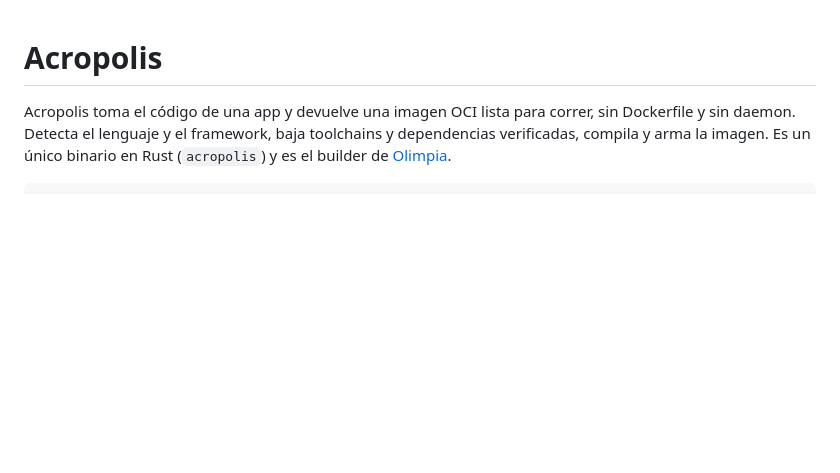
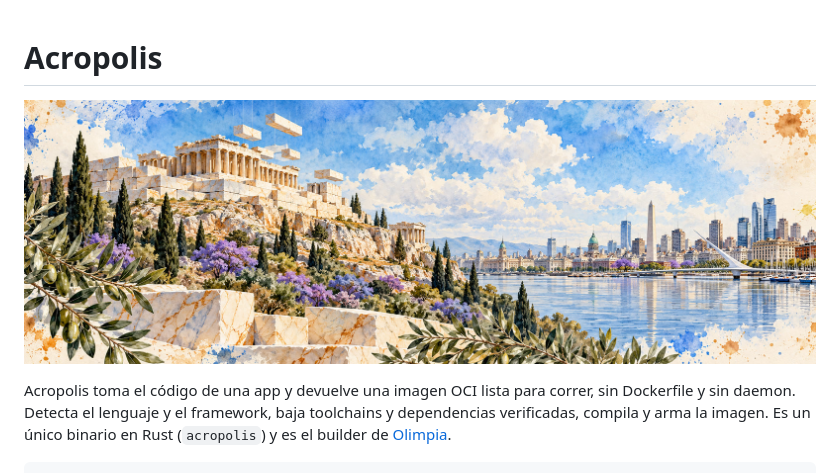
Before and after one commit to olimpiacloud/acropolis, a Markdown page: README.md, the part around the change. GitHub-like rendering; pictures changed too: docs/assets/acropolis-banner.jpg (added); blank space fills up the shorter version.

Commit message:
README banner

```diff
--- a/README.md
+++ b/README.md
@@ -1,4 +1,6 @@
 # Acropolis
+
+![Acropolis: una acrópolis que se arma por capas frente a la bahía de Buenos Aires](docs/assets/acropolis-banner.jpg)
 
 Acropolis toma el código de una app y devuelve una imagen OCI lista para correr, sin Dockerfile y sin daemon. Detecta el lenguaje y el framework, baja toolchains y dependencias verificadas, compila y arma la imagen. Es un único binario en Rust (`acropolis`) y es el builder de [Olimpia](https://olimpia.dev).
 
```
